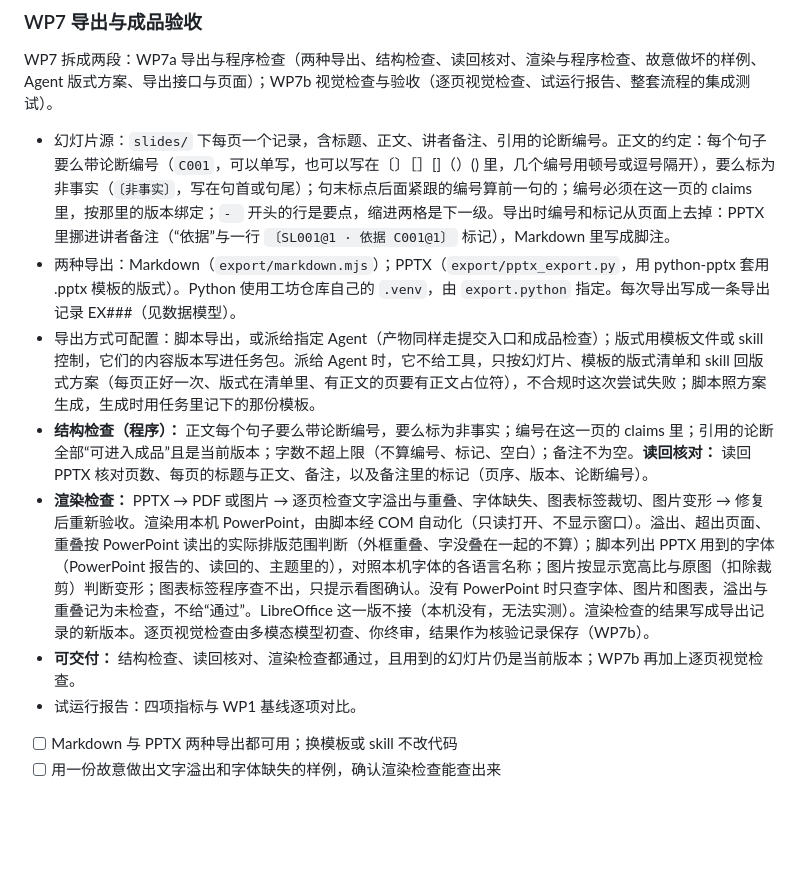
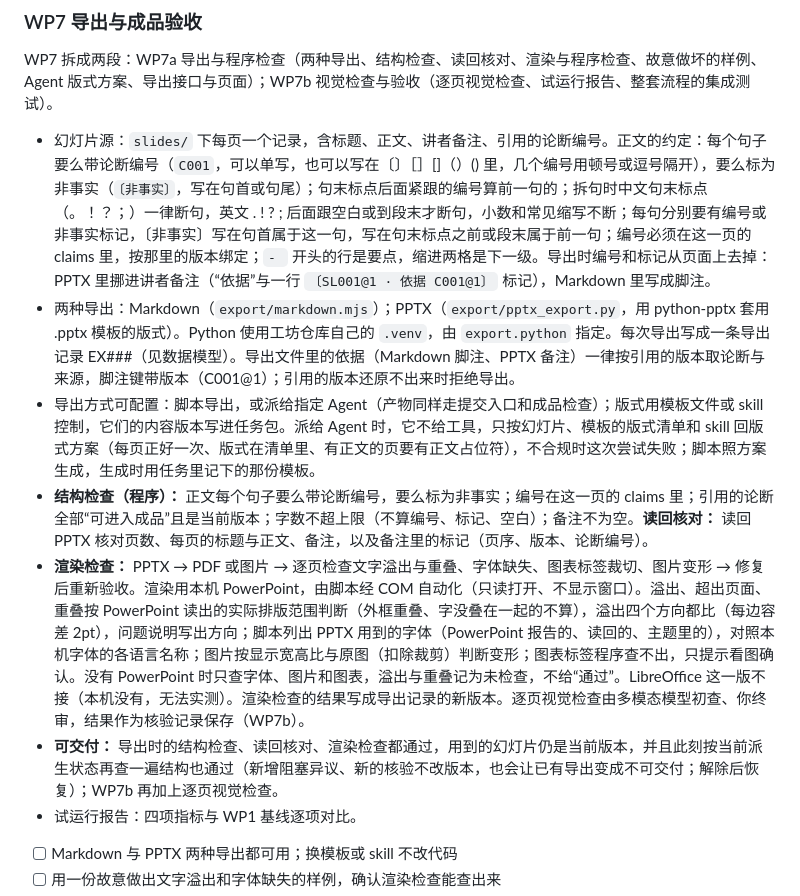
Before and after one commit to Ramirez0291/WETALK-WORK, a Markdown page: dev-lib/workbench-dev-spec-v0.2.md, the part around one of its changes. GitHub-like rendering; blank space fills up the shorter version.

Commit message:
开发文档：同步 WP7a 修复的 4 项修订（主持人已同意）
Co-Authored-By: Claude Opus 5.5 <noreply@anthropic.com>

```diff
--- a/dev-lib/workbench-dev-spec-v0.2.md
+++ b/dev-lib/workbench-dev-spec-v0.2.md
@@ -492,12 +492,12 @@ WETALK-WORK\projects          整个目录是一个 git 仓库
 
 WP7 拆成两段：WP7a 导出与程序检查（两种导出、结构检查、读回核对、渲染与程序检查、故意做坏的样例、Agent 版式方案、导出接口与页面）；WP7b 视觉检查与验收（逐页视觉检查、试运行报告、整套流程的集成测试）。
 
-- 幻灯片源：`slides/` 下每页一个记录，含标题、正文、讲者备注、引用的论断编号。正文的约定：每个句子要么带论断编号（`C001`，可以单写，也可以写在〔〕［］[]（）() 里，几个编号用顿号或逗号隔开），要么标为非事实（`〔非事实〕`，写在句首或句尾）；句末标点后面紧跟的编号算前一句的；编号必须在这一页的 claims 里，按那里的版本绑定；`- ` 开头的行是要点，缩进两格是下一级。导出时编号和标记从页面上去掉：PPTX 里挪进讲者备注（“依据”与一行 `〔SL001@1 · 依据 C001@1〕` 标记），Markdown 里写成脚注。
-- 两种导出：Markdown（`export/markdown.mjs`）；PPTX（`export/pptx_export.py`，用 python-pptx 套用 .pptx 模板的版式）。Python 使用工坊仓库自己的 `.venv`，由 `export.python` 指定。每次导出写成一条导出记录 EX###（见数据模型）。
+- 幻灯片源：`slides/` 下每页一个记录，含标题、正文、讲者备注、引用的论断编号。正文的约定：每个句子要么带论断编号（`C001`，可以单写，也可以写在〔〕［］[]（）() 里，几个编号用顿号或逗号隔开），要么标为非事实（`〔非事实〕`，写在句首或句尾）；句末标点后面紧跟的编号算前一句的；拆句时中文句末标点（。！？；）一律断句，英文 . ! ? ; 后面跟空白或到段末才断句，小数和常见缩写不断；每句分别要有编号或非事实标记，〔非事实〕写在句首属于这一句，写在句末标点之前或段末属于前一句；编号必须在这一页的 claims 里，按那里的版本绑定；`- ` 开头的行是要点，缩进两格是下一级。导出时编号和标记从页面上去掉：PPTX 里挪进讲者备注（“依据”与一行 `〔SL001@1 · 依据 C001@1〕` 标记），Markdown 里写成脚注。
+- 两种导出：Markdown（`export/markdown.mjs`）；PPTX（`export/pptx_export.py`，用 python-pptx 套用 .pptx 模板的版式）。Python 使用工坊仓库自己的 `.venv`，由 `export.python` 指定。每次导出写成一条导出记录 EX###（见数据模型）。导出文件里的依据（Markdown 脚注、PPTX 备注）一律按引用的版本取论断与来源，脚注键带版本（C001@1）；引用的版本还原不出来时拒绝导出。
 - 导出方式可配置：脚本导出，或派给指定 Agent（产物同样走提交入口和成品检查）；版式用模板文件或 skill 控制，它们的内容版本写进任务包。派给 Agent 时，它不给工具，只按幻灯片、模板的版式清单和 skill 回版式方案（每页正好一次、版式在清单里、有正文的页要有正文占位符），不合规时这次尝试失败；脚本照方案生成，生成时用任务里记下的那份模板。
 - **结构检查（程序）：** 正文每个句子要么带论断编号，要么标为非事实；编号在这一页的 claims 里；引用的论断全部“可进入成品”且是当前版本；字数不超上限（不算编号、标记、空白）；备注不为空。**读回核对：** 读回 PPTX 核对页数、每页的标题与正文、备注，以及备注里的标记（页序、版本、论断编号）。
-- **渲染检查：** PPTX → PDF 或图片 → 逐页检查文字溢出与重叠、字体缺失、图表标签裁切、图片变形 → 修复后重新验收。渲染用本机 PowerPoint，由脚本经 COM 自动化（只读打开、不显示窗口）。溢出、超出页面、重叠按 PowerPoint 读出的实际排版范围判断（外框重叠、字没叠在一起的不算）；脚本列出 PPTX 用到的字体（PowerPoint 报告的、读回的、主题里的），对照本机字体的各语言名称；图片按显示宽高比与原图（扣除裁剪）判断变形；图表标签程序查不出，只提示看图确认。没有 PowerPoint 时只查字体、图片和图表，溢出与重叠记为未检查，不给“通过”。LibreOffice 这一版不接（本机没有，无法实测）。渲染检查的结果写成导出记录的新版本。逐页视觉检查由多模态模型初查、你终审，结果作为核验记录保存（WP7b）。
-- **可交付：** 结构检查、读回核对、渲染检查都通过，且用到的幻灯片仍是当前版本；WP7b 再加上逐页视觉检查。
+- **渲染检查：** PPTX → PDF 或图片 → 逐页检查文字溢出与重叠、字体缺失、图表标签裁切、图片变形 → 修复后重新验收。渲染用本机 PowerPoint，由脚本经 COM 自动化（只读打开、不显示窗口）。溢出、超出页面、重叠按 PowerPoint 读出的实际排版范围判断（外框重叠、字没叠在一起的不算），溢出四个方向都比（每边容差 2pt），问题说明写出方向；脚本列出 PPTX 用到的字体（PowerPoint 报告的、读回的、主题里的），对照本机字体的各语言名称；图片按显示宽高比与原图（扣除裁剪）判断变形；图表标签程序查不出，只提示看图确认。没有 PowerPoint 时只查字体、图片和图表，溢出与重叠记为未检查，不给“通过”。LibreOffice 这一版不接（本机没有，无法实测）。渲染检查的结果写成导出记录的新版本。逐页视觉检查由多模态模型初查、你终审，结果作为核验记录保存（WP7b）。
+- **可交付：** 导出时的结构检查、读回核对、渲染检查都通过，用到的幻灯片仍是当前版本，并且此刻按当前派生状态再查一遍结构也通过（新增阻塞异议、新的核验不改版本，也会让已有导出变成不可交付；解除后恢复）；WP7b 再加上逐页视觉检查。
 - 试运行报告：四项指标与 WP1 基线逐项对比。
 
 * [ ] Markdown 与 PPTX 两种导出都可用；换模板或 skill 不改代码
```
Also changed, not shown: other parts of dev-lib/workbench-dev-spec-v0.2.md (+1 -1 lines), dev-lib/astra-log/WP7a-fix-2026-10-19.md (+1 -1 lines).
